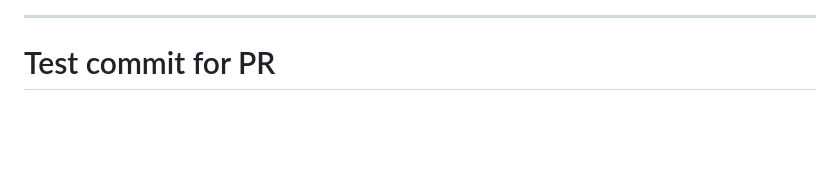
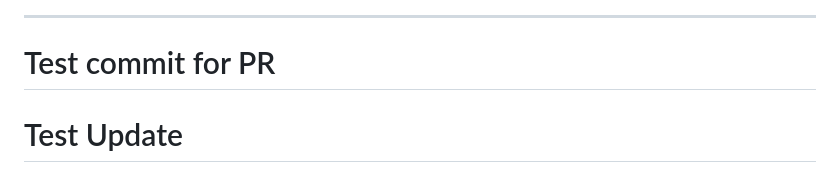
Before and after one commit to Katerina204/Cafe-management-app, a Markdown page: README.md, the part around the change. Rendered like a GitHub page; blank space fills up the shorter version.

Commit message:
Test: trigger pipeline

```diff
--- a/README.md
+++ b/README.md
@@ -111,3 +111,4 @@ Cafe-management-app — Этот проект представляет собо
 
 ---
 # Test commit for PR
+# Test Update
```
